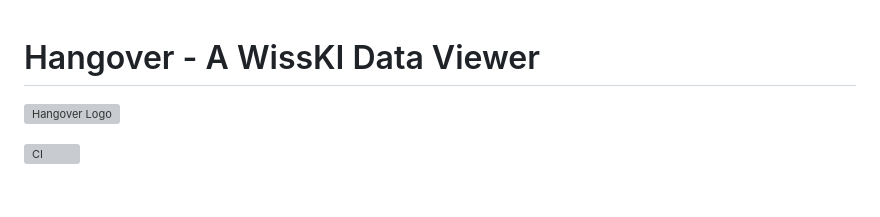
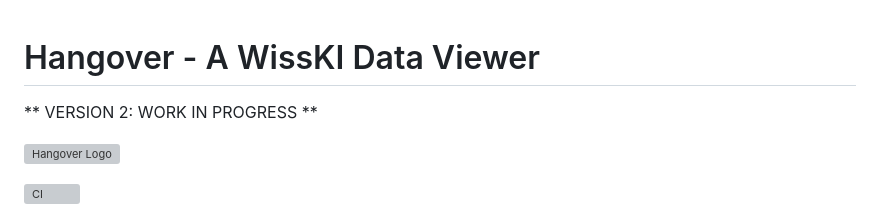
Before and after one commit to FAU-CDI/hangover, a Markdown page: README.md, the part around the change. Rendered like a GitHub page; blank space fills up the shorter version; grey boxes are pictures that could not be loaded.

```diff
--- a/README.md
+++ b/README.md
@@ -1,4 +1,6 @@
 # Hangover - A WissKI Data Viewer
+
+** VERSION 2: WORK IN PROGRESS **
 
 ![Hangover Logo](./internal/assets/logo/Icon.svg "Hangover Logo")
 
```
